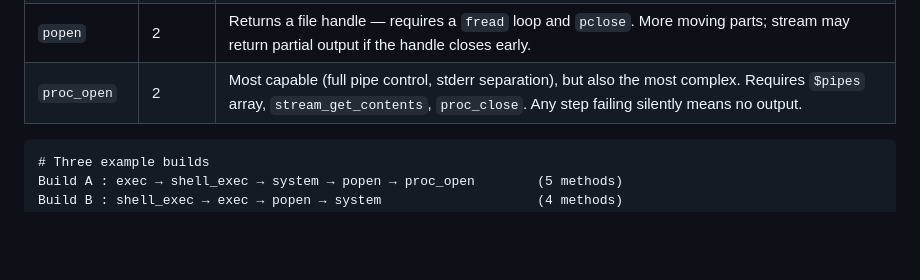
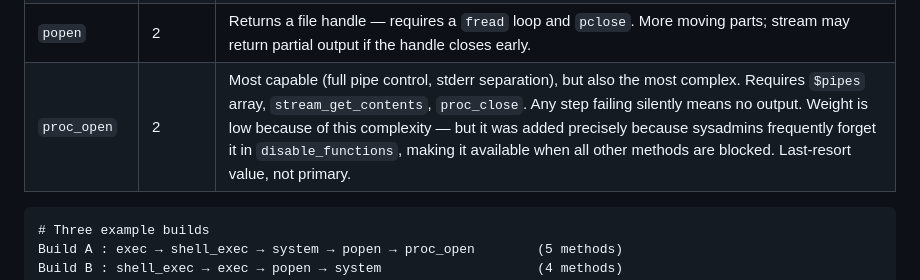
Before and after one commit to franckferman/p0wnyShellX, a Markdown page: README.md, the part around the change. Drawn GitHub-style; blank space fills up the shorter version.

Commit message:
doc: clarify proc_open low weight rationale — last resort, not primary

````diff
--- a/README.md
+++ b/README.md
@@ -180,7 +180,7 @@ The weight hierarchy reflects practical reliability per method:
 | `system` | 3 | Writes directly to stdout — requires `ob_start`/`ob_get_contents`/`ob_end_clean` to capture. If any of those three buffering functions are also disabled, the method silently produces no output. |
 | `passthru` | 2 | Same stdout issue as `system`, but designed for binary output. Marginally less common in default PHP installs. Same `ob_*` dependency. |
 | `popen` | 2 | Returns a file handle — requires a `fread` loop and `pclose`. More moving parts; stream may return partial output if the handle closes early. |
-| `proc_open` | 2 | Most capable (full pipe control, stderr separation), but also the most complex. Requires `$pipes` array, `stream_get_contents`, `proc_close`. Any step failing silently means no output. |
+| `proc_open` | 2 | Most capable (full pipe control, stderr separation), but also the most complex. Requires `$pipes` array, `stream_get_contents`, `proc_close`. Any step failing silently means no output. Weight is low because of this complexity — but it was added precisely because sysadmins frequently forget it in `disable_functions`, making it available when all other methods are blocked. Last-resort value, not primary. |
 
 ```
 # Three example builds
````
